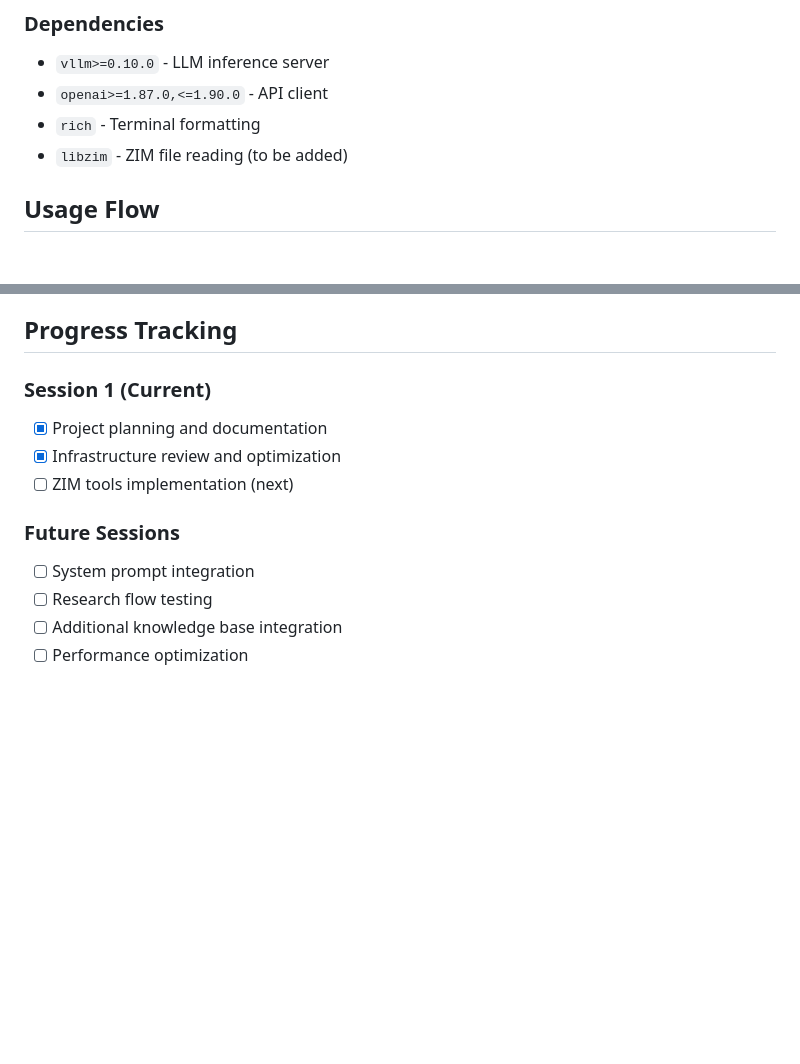
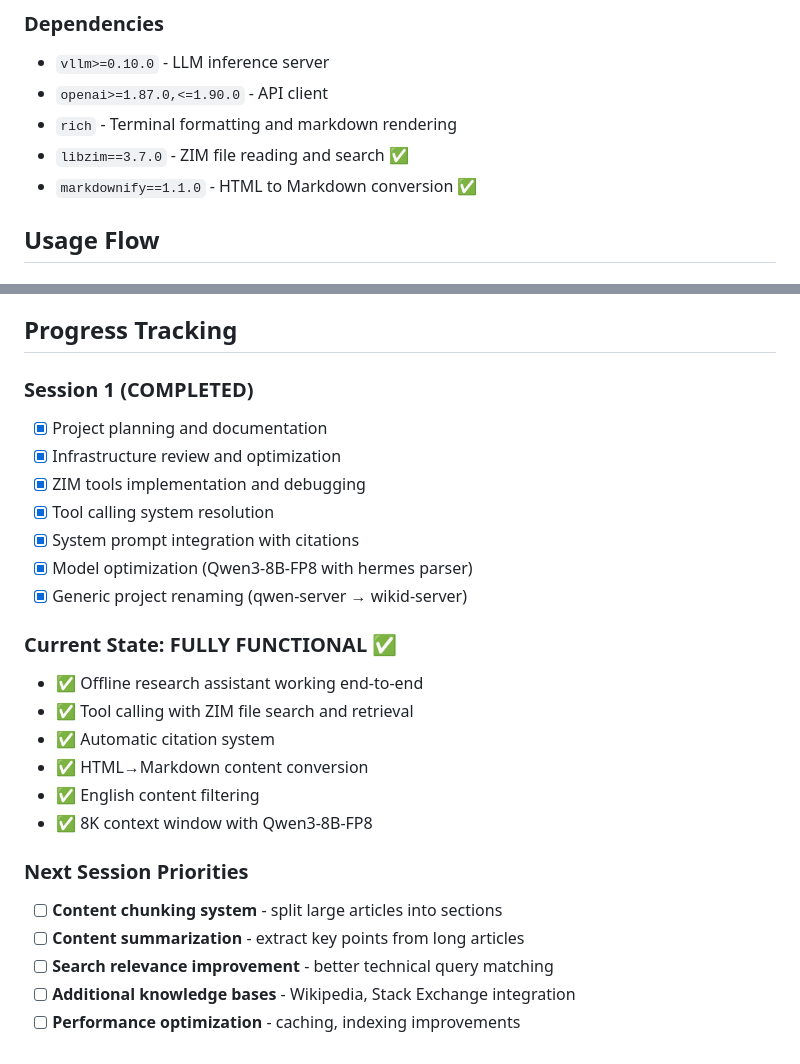
Before and after one commit to skylarmb/wikid, a Markdown page: PROJECT.md, 2 parts joined by grey strips. GitHub-like rendering; blank space fills up the shorter version.

Commit message:
progress on tool use and chat templates

```diff
--- a/PROJECT.md
+++ b/PROJECT.md
@@ -96,8 +96,9 @@ data/
 ### Dependencies
 - `vllm>=0.10.0` - LLM inference server
 - `openai>=1.87.0,<=1.90.0` - API client
-- `rich` - Terminal formatting
-- `libzim` - ZIM file reading (to be added)
+- `rich` - Terminal formatting and markdown rendering
+- `libzim==3.7.0` - ZIM file reading and search ✅
+- `markdownify==1.1.0` - HTML to Markdown conversion ✅
 
 ## Usage Flow
 
@@ -162,13 +163,26 @@ Assistant: [Searches Arch Wiki] → [Retrieves relevant articles] →
 
 ## Progress Tracking
 
-### Session 1 (Current)
+### Session 1 (COMPLETED)
 - [x] Project planning and documentation
 - [x] Infrastructure review and optimization
-- [ ] ZIM tools implementation (next)
+- [x] ZIM tools implementation and debugging
+- [x] Tool calling system resolution
+- [x] System prompt integration with citations
+- [x] Model optimization (Qwen3-8B-FP8 with hermes parser)
+- [x] Generic project renaming (qwen-server → wikid-server)
 
-### Future Sessions
-- [ ] System prompt integration
-- [ ] Research flow testing
-- [ ] Additional knowledge base integration
-- [ ] Performance optimization
+### Current State: **FULLY FUNCTIONAL** ✅
+- ✅ Offline research assistant working end-to-end
+- ✅ Tool calling with ZIM file search and retrieval
+- ✅ Automatic citation system
+- ✅ HTML→Markdown content conversion
+- ✅ English content filtering
+- ✅ 8K context window with Qwen3-8B-FP8
+
+### Next Session Priorities
+- [ ] **Content chunking system** - split large articles into sections
+- [ ] **Content summarization** - extract key points from long articles
+- [ ] **Search relevance improvement** - better technical query matching
+- [ ] **Additional knowledge bases** - Wikipedia, Stack Exchange integration
+- [ ] **Performance optimization** - caching, indexing improvements
```
